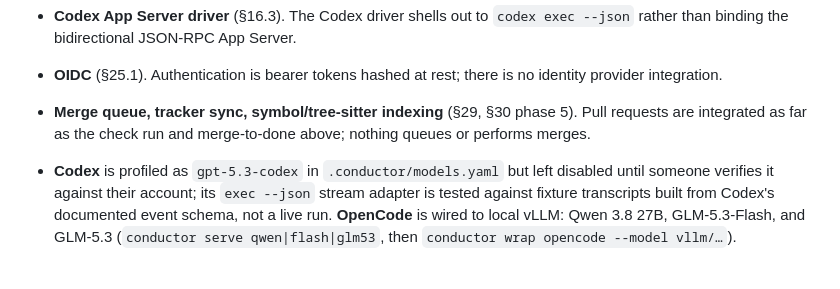
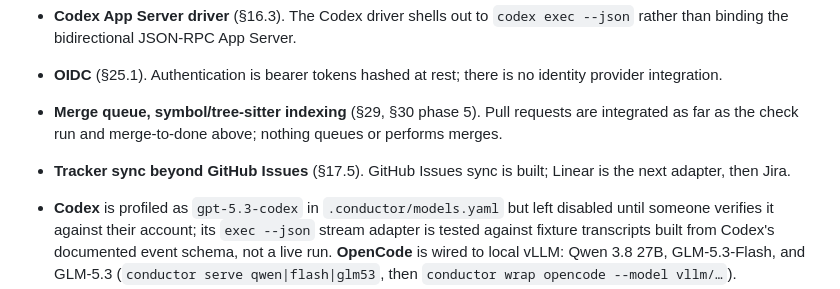
Before and after one commit to aburan28/conductor, a Markdown page: README.md, the part around the change. Rendered like a GitHub page; blank space fills up the shorter version.

Commit message:
docs: GitHub Issues sync is built; Linear and Jira remain
Co-Authored-By: Claude Opus 5.5 <noreply@anthropic.com>
Claude-Session: https://claude.ai/code/session_01SCmV9NeTMQUaEcA1Jn8R3i

```diff
--- a/README.md
+++ b/README.md
@@ -1040,9 +1040,11 @@ Not built, and where the design says it goes:
   rather than binding the bidirectional JSON-RPC App Server.
 - **OIDC** (§25.1). Authentication is bearer tokens hashed at rest; there is no identity
   provider integration.
-- **Merge queue, tracker sync, symbol/tree-sitter indexing** (§29, §30 phase 5). Pull requests
-  are integrated as far as the check run and merge-to-done above; nothing queues or performs
+- **Merge queue, symbol/tree-sitter indexing** (§29, §30 phase 5). Pull requests are
+  integrated as far as the check run and merge-to-done above; nothing queues or performs
   merges.
+- **Tracker sync beyond GitHub Issues** (§17.5). GitHub Issues sync is built; Linear is the
+  next adapter, then Jira.
 - **Codex** is profiled as `gpt-5.3-codex` in `.conductor/models.yaml` but left disabled until
   someone verifies it against their account; its `exec --json` stream adapter is tested against
   fixture transcripts built from Codex's documented event schema, not a live run. **OpenCode**
```
